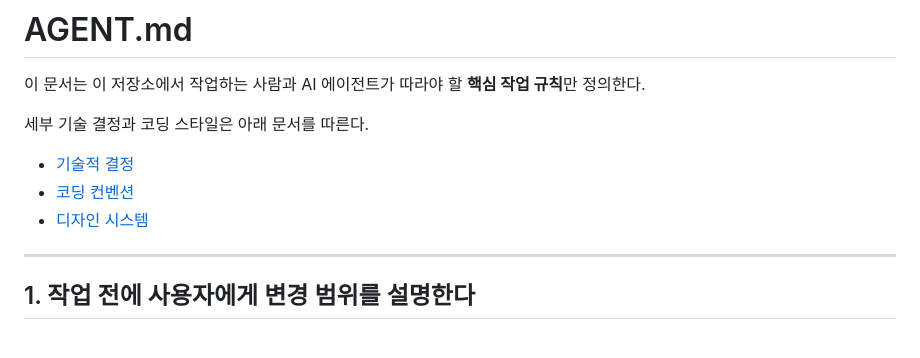
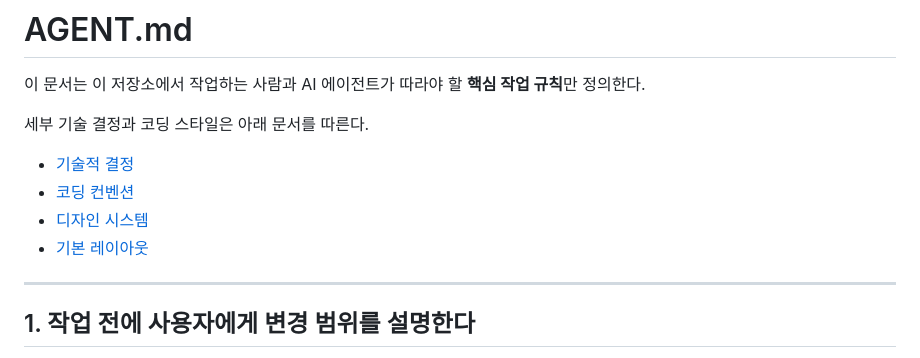
Before and after one commit to KANT-2/review-system, a Markdown page: AGENT.md, the part around the change. Rendered like a GitHub page.

Commit message:
docs: add a layout document

```diff
--- a/AGENT.md
+++ b/AGENT.md
@@ -7,7 +7,7 @@
 - [기술적 결정](docs/TECHNICAL_DECISIONS.md)
 - [코딩 컨벤션](docs/CODING_CONVENTIONS.md)
 - [디자인 시스템](docs/DESIGN.md)
-
+- [기본 레이아웃](docs/LAYOUT.md)
 ---
 
 ## 1. 작업 전에 사용자에게 변경 범위를 설명한다
```
Also changed, not shown: docs/LAYOUT.md (added, +533 -0 lines).
